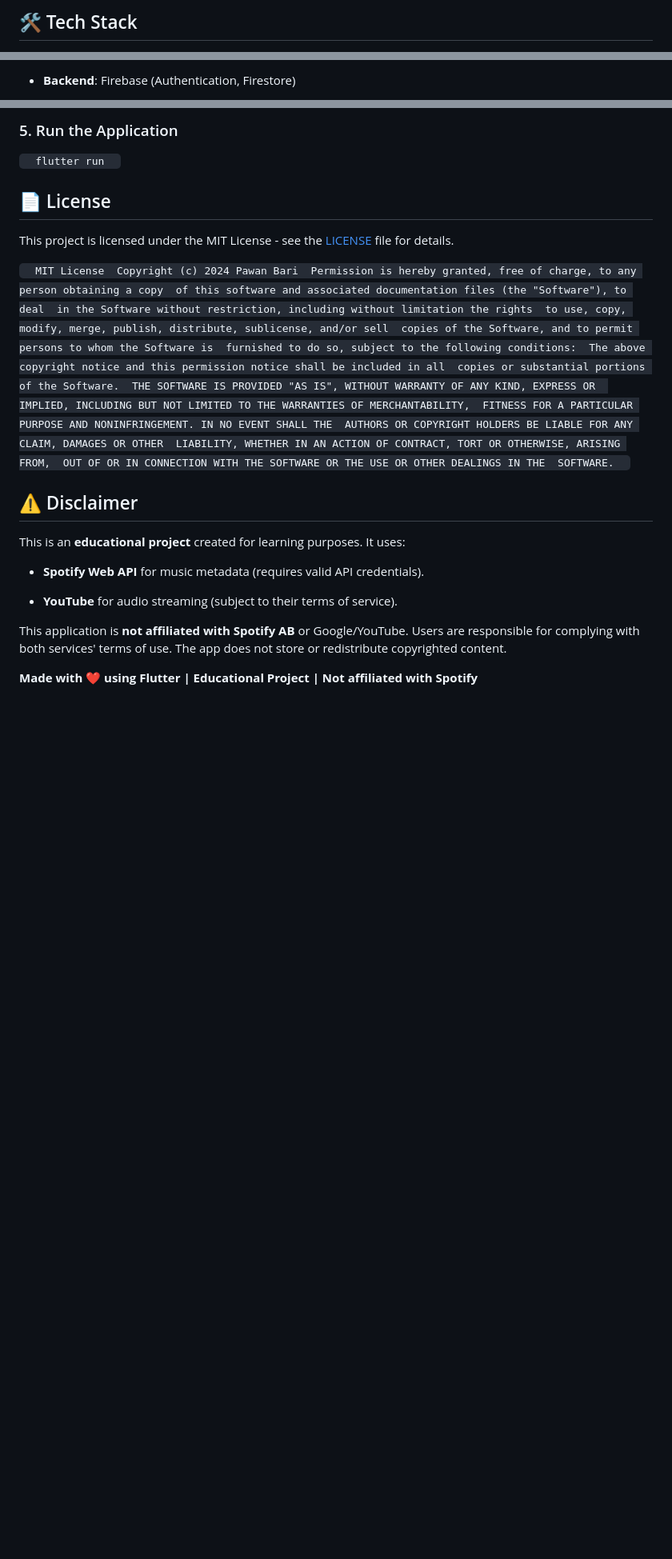
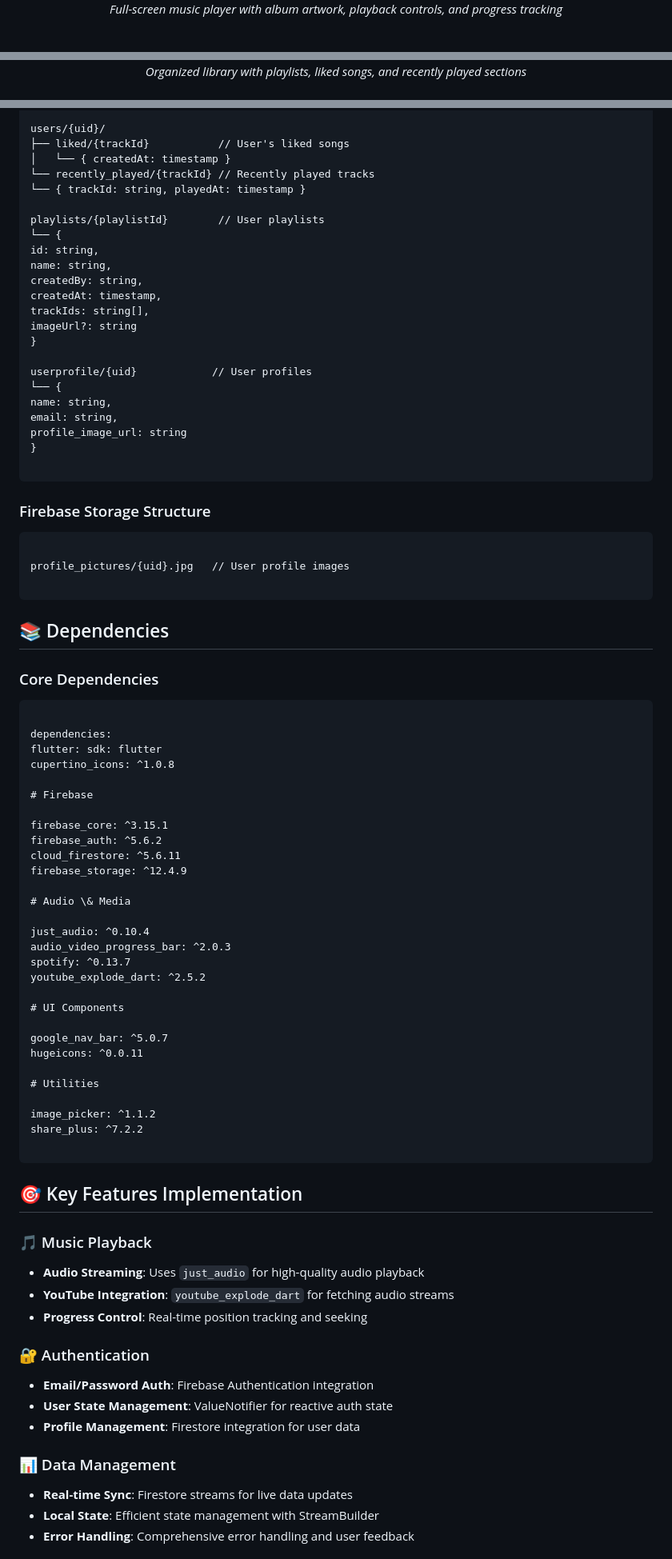
Before and after one commit to Pawan-bari/hobify, a Markdown page: README.md, 3 parts joined by grey strips. Shown at 80% size. Rendered like a GitHub page; blank space fills up the shorter version.

````diff
--- a/README.md
+++ b/README.md
@@ -29,4 +49,3 @@ A feature-rich music streaming application built with Flutter that replicates Sp
 
-🛠️ Tech Stack
---------------
+*Full-screen music player with album artwork, playback controls, and progress tracking*
 
@@ -34,3 +54,3 @@ A feature-rich music streaming application built with Flutter that replicates Sp
 
-*   **Backend**: Firebase (Authentication, Firestore)
+*Organized library with playlists, liked songs, and recently played sections*
 
@@ -93,28 +153,86 @@ A feature-rich music streaming application built with Flutter that replicates Sp
 
-### 5\. Run the Application
+users/{uid}/
+├── liked/{trackId}           // User's liked songs
+│   └── { createdAt: timestamp }
+└── recently_played/{trackId} // Recently played tracks
+└── { trackId: string, playedAt: timestamp }
 
-`   flutter run   `
+playlists/{playlistId}        // User playlists
+└── {
+id: string,
+name: string,
+createdBy: string,
+createdAt: timestamp,
+trackIds: string[],
+imageUrl?: string
+}
 
+userprofile/{uid}            // User profiles
+└── {
+name: string,
+email: string,
+profile_image_url: string
+}
 
+```
 
+### Firebase Storage Structure
 
-📄 License
-----------
+```
 
-This project is licensed under the MIT License - see the [LICENSE](https://www.google.com/search?q=LICENSE) file for details.
+profile_pictures/{uid}.jpg   // User profile images
 
-`   MIT License  Copyright (c) 2024 Pawan Bari  Permission is hereby granted, free of charge, to any person obtaining a copy  of this software and associated documentation files (the "Software"), to deal  in the Software without restriction, including without limitation the rights  to use, copy, modify, merge, publish, distribute, sublicense, and/or sell  copies of the Software, and to permit persons to whom the Software is  furnished to do so, subject to the following conditions:  The above copyright notice and this permission notice shall be included in all  copies or substantial portions of the Software.  THE SOFTWARE IS PROVIDED "AS IS", WITHOUT WARRANTY OF ANY KIND, EXPRESS OR  IMPLIED, INCLUDING BUT NOT LIMITED TO THE WARRANTIES OF MERCHANTABILITY,  FITNESS FOR A PARTICULAR PURPOSE AND NONINFRINGEMENT. IN NO EVENT SHALL THE  AUTHORS OR COPYRIGHT HOLDERS BE LIABLE FOR ANY CLAIM, DAMAGES OR OTHER  LIABILITY, WHETHER IN AN ACTION OF CONTRACT, TORT OR OTHERWISE, ARISING FROM,  OUT OF OR IN CONNECTION WITH THE SOFTWARE OR THE USE OR OTHER DEALINGS IN THE  SOFTWARE.   `
+```
 
-⚠️ Disclaimer
--------------
+## 📚 Dependencies
 
-This is an **educational project** created for learning purposes. It uses:
+### Core Dependencies
+```
 
-*   **Spotify Web API** for music metadata (requires valid API credentials).
+dependencies:
+flutter: sdk: flutter
+cupertino_icons: ^1.0.8
 
-*   **YouTube** for audio streaming (subject to their terms of service).
+# Firebase
 
+firebase_core: ^3.15.1
+firebase_auth: ^5.6.2
+cloud_firestore: ^5.6.11
+firebase_storage: ^12.4.9
 
-This application is **not affiliated with Spotify AB** or Google/YouTube. Users are responsible for complying with both services' terms of use. The app does not store or redistribute copyrighted content.
+# Audio \& Media
 
-**Made with ❤️ using Flutter | Educational Project | Not affiliated with Spotify**
+just_audio: ^0.10.4
+audio_video_progress_bar: ^2.0.3
+spotify: ^0.13.7
+youtube_explode_dart: ^2.5.2
+
+# UI Components
+
+google_nav_bar: ^5.0.7
+hugeicons: ^0.0.11
+
+# Utilities
+
+image_picker: ^1.1.2
+share_plus: ^7.2.2
+
+```
+
+## 🎯 Key Features Implementation
+
+### 🎵 Music Playback
+- **Audio Streaming**: Uses `just_audio` for high-quality audio playback
+- **YouTube Integration**: `youtube_explode_dart` for fetching audio streams
+- **Progress Control**: Real-time position tracking and seeking
+
+### 🔐 Authentication
+- **Email/Password Auth**: Firebase Authentication integration
+- **User State Management**: ValueNotifier for reactive auth state
+- **Profile Management**: Firestore integration for user data
+
+### 📊 Data Management
+- **Real-time Sync**: Firestore streams for live data updates
+- **Local State**: Efficient state management with StreamBuilder
+- **Error Handling**: Comprehensive error handling and user feedback
+
````
Also changed, not shown: other parts of README.md (+207 -44 lines).
